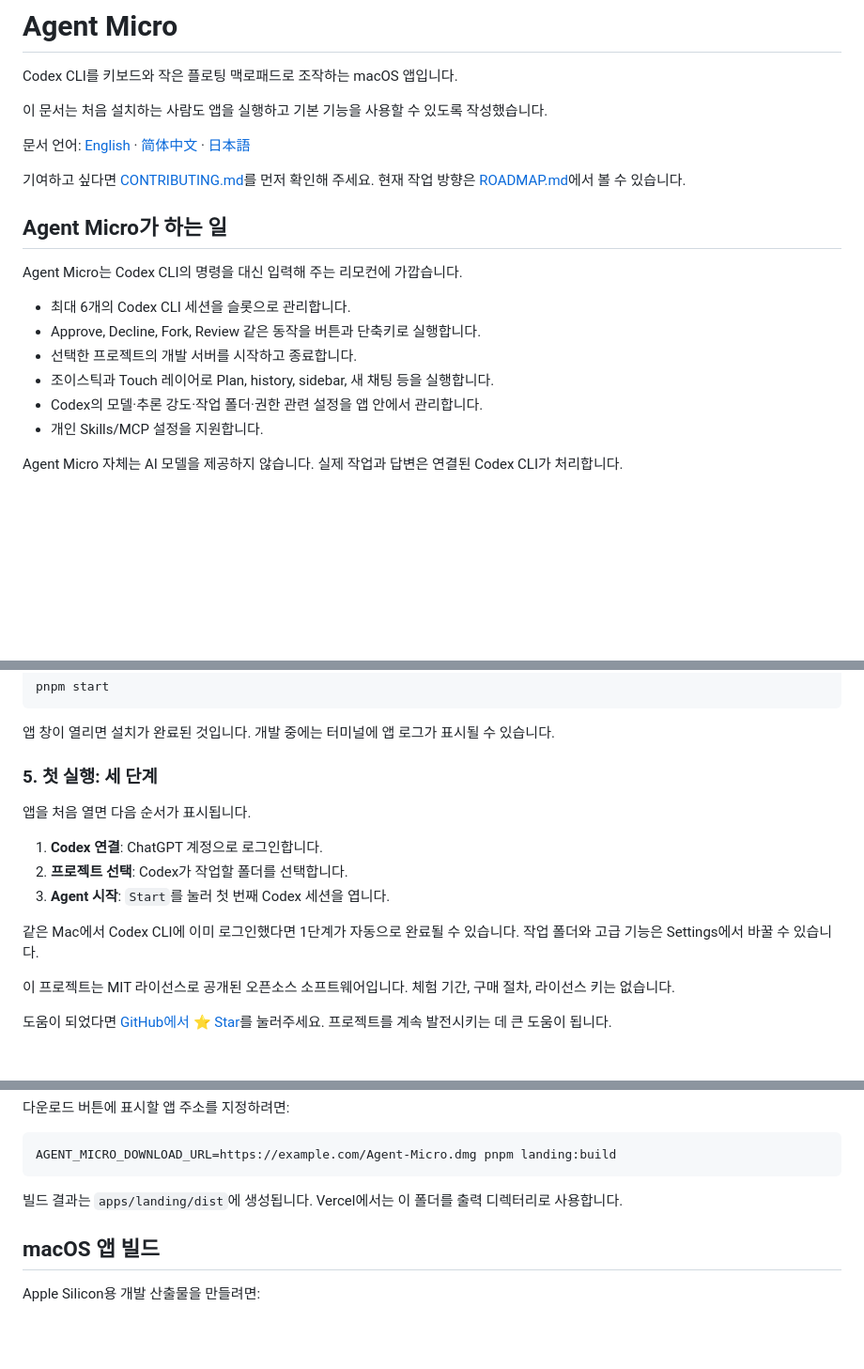
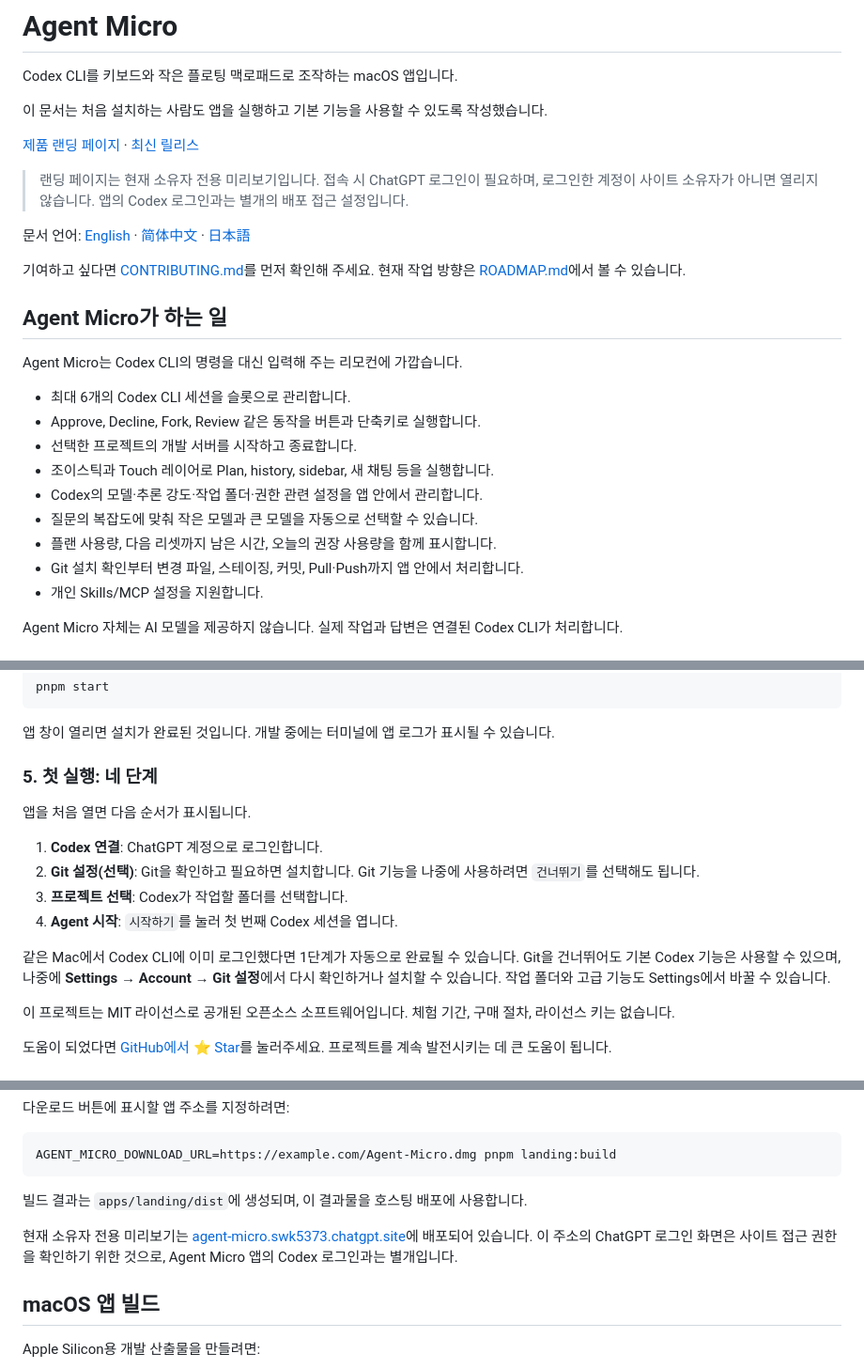
Before and after one commit to lumpenop/agent-micro, a Markdown page: README.md, 3 parts joined by grey strips. Shown at 94% size. Rendered like a GitHub page; blank space fills up the shorter version.

Commit message:
docs: update landing and onboarding guide

````diff
--- a/README.md
+++ b/README.md
@@ -3,6 +3,10 @@
 Codex CLI를 키보드와 작은 플로팅 맥로패드로 조작하는 macOS 앱입니다.
 
 이 문서는 처음 설치하는 사람도 앱을 실행하고 기본 기능을 사용할 수 있도록 작성했습니다.
+
+[제품 랜딩 페이지](https://agent-micro.swk5373.chatgpt.site/) · [최신 릴리스](https://github.com/lumpenop/agent-micro/releases/latest)
+
+> 랜딩 페이지는 현재 소유자 전용 미리보기입니다. 접속 시 ChatGPT 로그인이 필요하며, 로그인한 계정이 사이트 소유자가 아니면 열리지 않습니다. 앱의 Codex 로그인과는 별개의 배포 접근 설정입니다.
 
 문서 언어: [English](README.en.md) · [简体中文](README.zh-CN.md) · [日本語](README.ja.md)
 
@@ -17,6 +21,9 @@ Agent Micro는 Codex CLI의 명령을 대신 입력해 주는 리모컨에 가
 - 선택한 프로젝트의 개발 서버를 시작하고 종료합니다.
 - 조이스틱과 Touch 레이어로 Plan, history, sidebar, 새 채팅 등을 실행합니다.
 - Codex의 모델·추론 강도·작업 폴더·권한 관련 설정을 앱 안에서 관리합니다.
+- 질문의 복잡도에 맞춰 작은 모델과 큰 모델을 자동으로 선택할 수 있습니다.
+- 플랜 사용량, 다음 리셋까지 남은 시간, 오늘의 권장 사용량을 함께 표시합니다.
+- Git 설치 확인부터 변경 파일, 스테이징, 커밋, Pull·Push까지 앱 안에서 처리합니다.
 - 개인 Skills/MCP 설정을 지원합니다.
 
 Agent Micro 자체는 AI 모델을 제공하지 않습니다. 실제 작업과 답변은 연결된 Codex CLI가 처리합니다.
@@ -67,15 +74,16 @@ pnpm start
 
 앱 창이 열리면 설치가 완료된 것입니다. 개발 중에는 터미널에 앱 로그가 표시될 수 있습니다.
 
-### 5. 첫 실행: 세 단계
+### 5. 첫 실행: 네 단계
 
 앱을 처음 열면 다음 순서가 표시됩니다.
 
 1. **Codex 연결**: ChatGPT 계정으로 로그인합니다.
-2. **프로젝트 선택**: Codex가 작업할 폴더를 선택합니다.
-3. **Agent 시작**: `Start`를 눌러 첫 번째 Codex 세션을 엽니다.
+2. **Git 설정(선택)**: Git을 확인하고 필요하면 설치합니다. Git 기능을 나중에 사용하려면 `건너뛰기`를 선택해도 됩니다.
+3. **프로젝트 선택**: Codex가 작업할 폴더를 선택합니다.
+4. **Agent 시작**: `시작하기`를 눌러 첫 번째 Codex 세션을 엽니다.
 
-같은 Mac에서 Codex CLI에 이미 로그인했다면 1단계가 자동으로 완료될 수 있습니다. 작업 폴더와 고급 기능은 Settings에서 바꿀 수 있습니다.
+같은 Mac에서 Codex CLI에 이미 로그인했다면 1단계가 자동으로 완료될 수 있습니다. Git을 건너뛰어도 기본 Codex 기능은 사용할 수 있으며, 나중에 **Settings → Account → Git 설정**에서 다시 확인하거나 설치할 수 있습니다. 작업 폴더와 고급 기능도 Settings에서 바꿀 수 있습니다.
 
 이 프로젝트는 MIT 라이선스로 공개된 오픈소스 소프트웨어입니다. 체험 기간, 구매 절차, 라이선스 키는 없습니다.
 
@@ -218,7 +227,9 @@ pnpm landing:build
 AGENT_MICRO_DOWNLOAD_URL=https://example.com/Agent-Micro.dmg pnpm landing:build
 ```
 
-빌드 결과는 `apps/landing/dist`에 생성됩니다. Vercel에서는 이 폴더를 출력 디렉터리로 사용합니다.
+빌드 결과는 `apps/landing/dist`에 생성되며, 이 결과물을 호스팅 배포에 사용합니다.
+
+현재 소유자 전용 미리보기는 [agent-micro.swk5373.chatgpt.site](https://agent-micro.swk5373.chatgpt.site/)에 배포되어 있습니다. 이 주소의 ChatGPT 로그인 화면은 사이트 접근 권한을 확인하기 위한 것으로, Agent Micro 앱의 Codex 로그인과는 별개입니다.
 
 ## macOS 앱 빌드
 
````
Also changed, not shown: other parts of README.md (+1 -0 lines).
